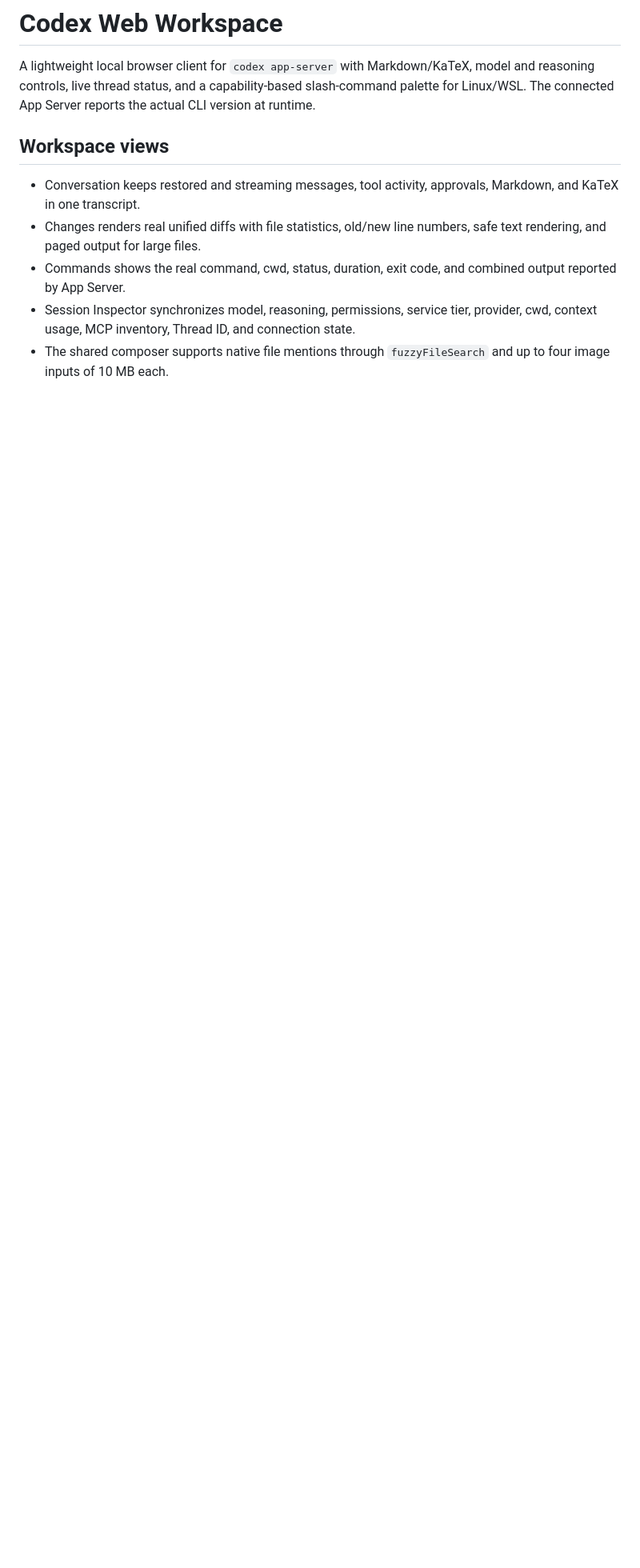
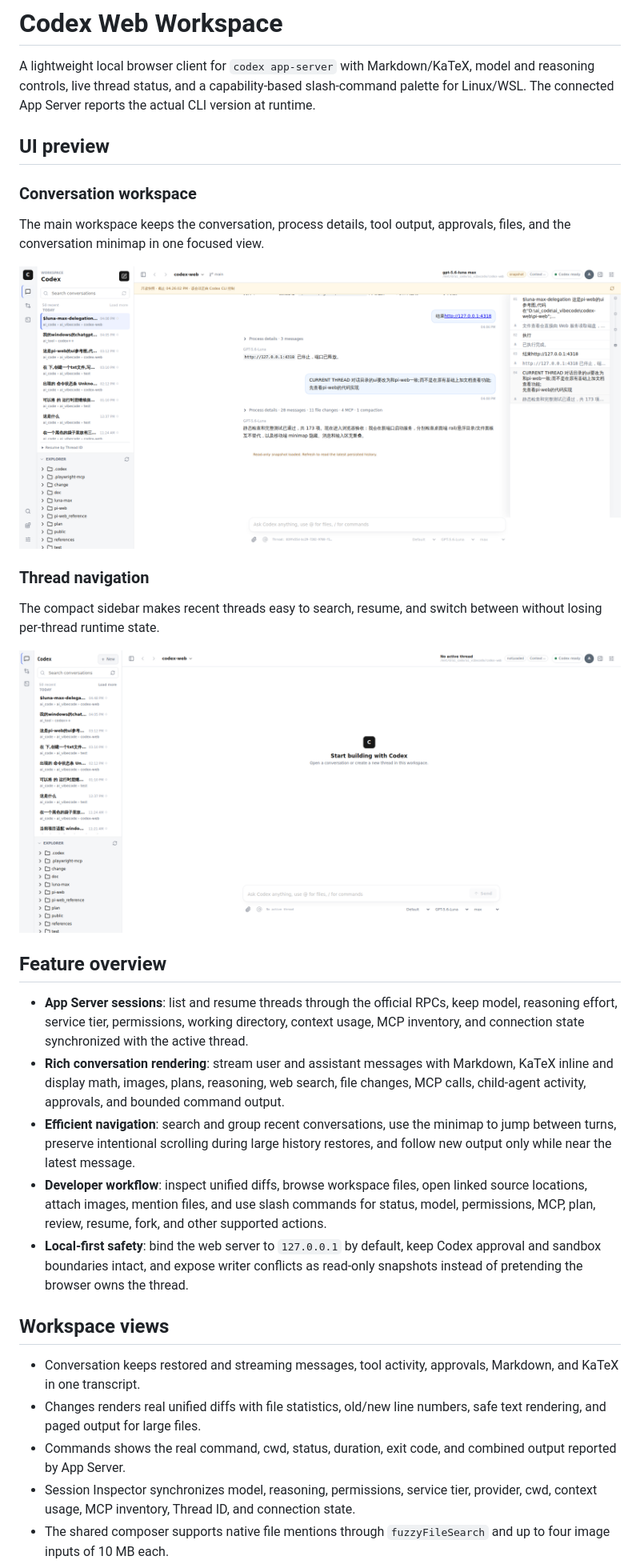
Before and after one commit to qazwsxerrr/codex-web, a Markdown page: README.md, the part around the change. Shown: that part at 80% size. Drawn GitHub-style; pictures changed too: conversation-minimap-desktop.png (added), sidebar-compact-desktop.png (added); blank space fills up the shorter version.

Commit message:
docs: add Codex Web UI preview and feature overview

```diff
--- a/README.md
+++ b/README.md
@@ -4,6 +4,43 @@ A lightweight local browser client for `codex app-server` with Markdown/KaTeX,
 model and reasoning controls, live thread status, and a capability-based
 slash-command palette for Linux/WSL. The connected App Server reports the
 actual CLI version at runtime.
+
+## UI preview
+
+### Conversation workspace
+
+The main workspace keeps the conversation, process details, tool output,
+approvals, files, and the conversation minimap in one focused view.
+
+![Codex Web conversation workspace with the conversation minimap](conversation-minimap-desktop.png)
+
+### Thread navigation
+
+The compact sidebar makes recent threads easy to search, resume, and switch
+between without losing per-thread runtime state.
+
+![Codex Web thread navigation sidebar](sidebar-compact-desktop.png)
+
+## Feature overview
+
+- **App Server sessions**: list and resume threads through the official RPCs,
+  keep model, reasoning effort, service tier, permissions, working directory,
+  context usage, MCP inventory, and connection state synchronized with the
+  active thread.
+- **Rich conversation rendering**: stream user and assistant messages with
+  Markdown, KaTeX inline and display math, images, plans, reasoning, web
+  search, file changes, MCP calls, child-agent activity, approvals, and bounded
+  command output.
+- **Efficient navigation**: search and group recent conversations, use the
+  minimap to jump between turns, preserve intentional scrolling during large
+  history restores, and follow new output only while near the latest message.
+- **Developer workflow**: inspect unified diffs, browse workspace files, open
+  linked source locations, attach images, mention files, and use slash commands
+  for status, model, permissions, MCP, plan, review, resume, fork, and other
+  supported actions.
+- **Local-first safety**: bind the web server to `127.0.0.1` by default, keep
+  Codex approval and sandbox boundaries intact, and expose writer conflicts as
+  read-only snapshots instead of pretending the browser owns the thread.
 
 ## Workspace views
 
```
